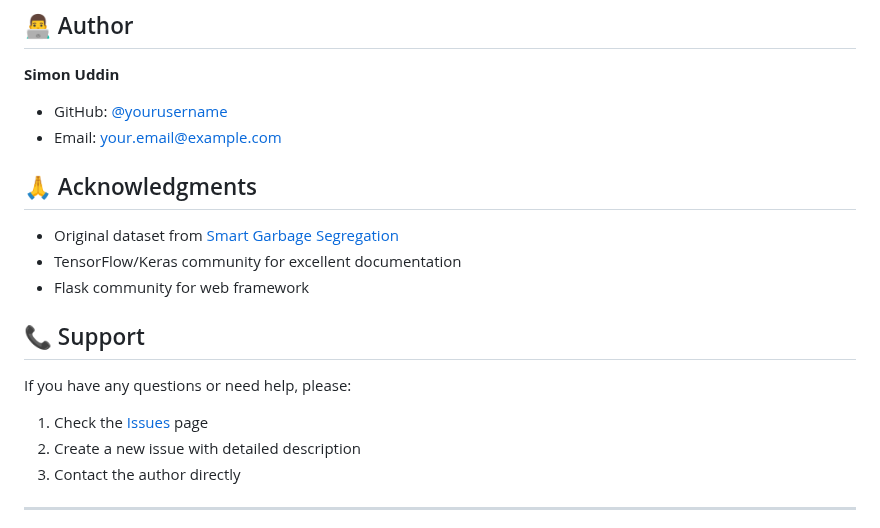
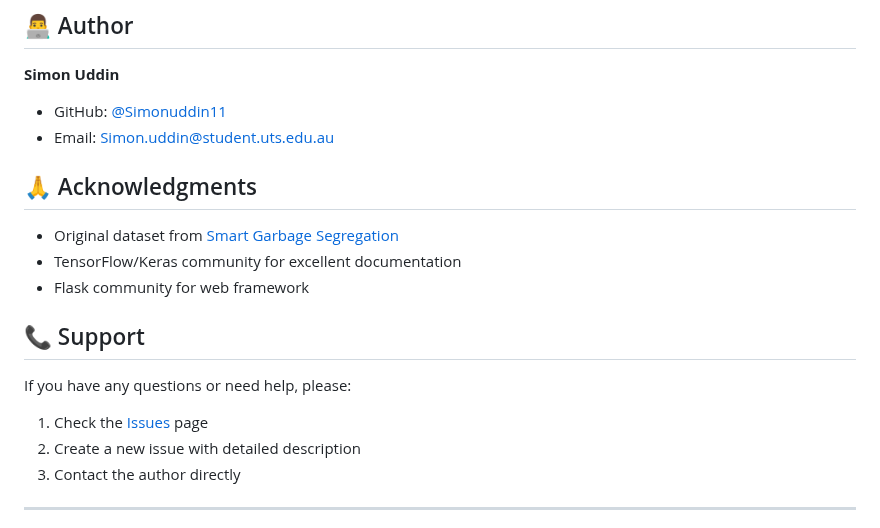
Before and after one commit to SimonUddin11/Smart_Garbage_Classification, a Markdown page: README.md, the part around one of its changes. GitHub-like rendering.

```diff
--- a/README.md
+++ b/README.md
@@ -210,8 +210,8 @@ This project is licensed under the MIT License - see the [LICENSE](LICENSE) file
 ## 👨‍💻 Author
 
 **Simon Uddin**
-- GitHub: [@yourusername](https://github.com/yourusername)
-- Email: your.email@example.com
+- GitHub: [@Simonuddin11](https://github.com/SimonUddin11)
+- Email: Simon.uddin@student.uts.edu.au
 
 ## 🙏 Acknowledgments
 
```
Also changed, not shown: other parts of README.md (+1 -1 lines).
